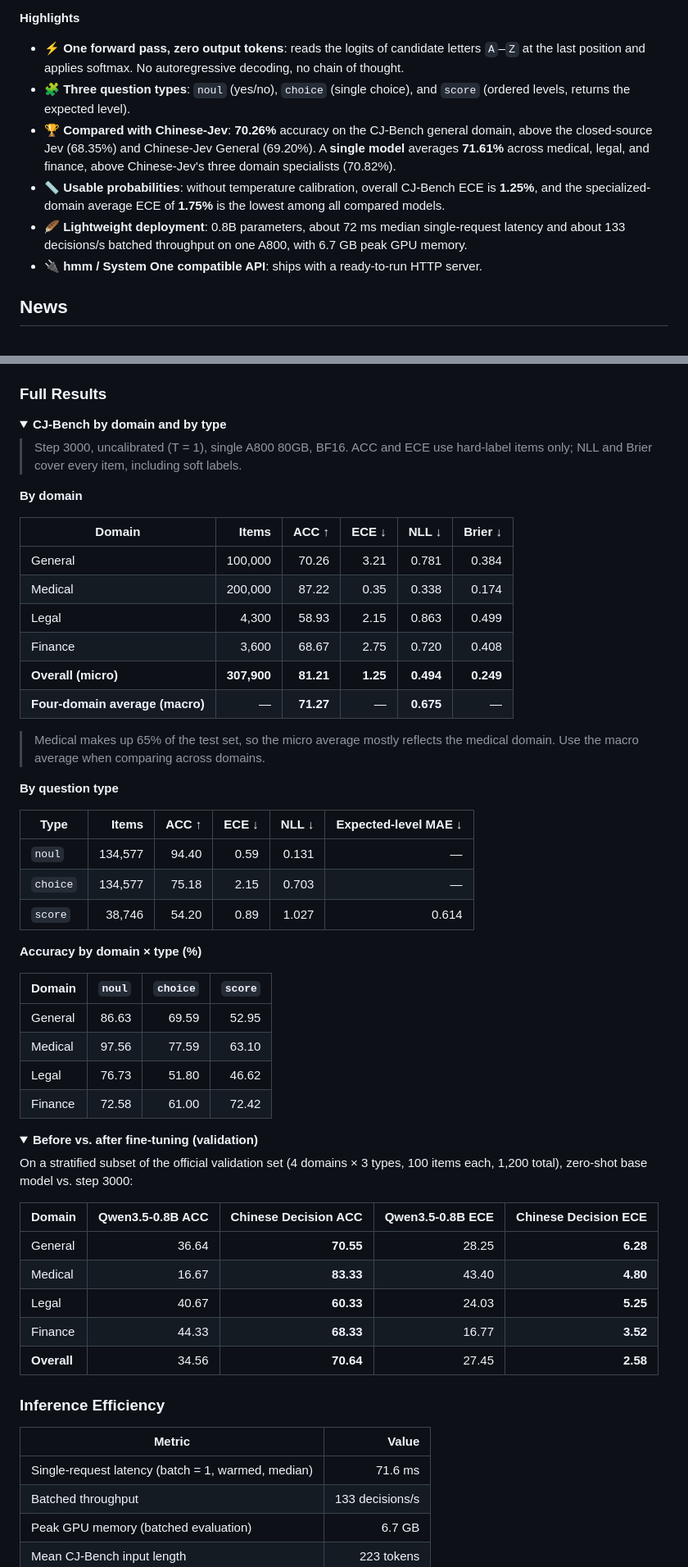
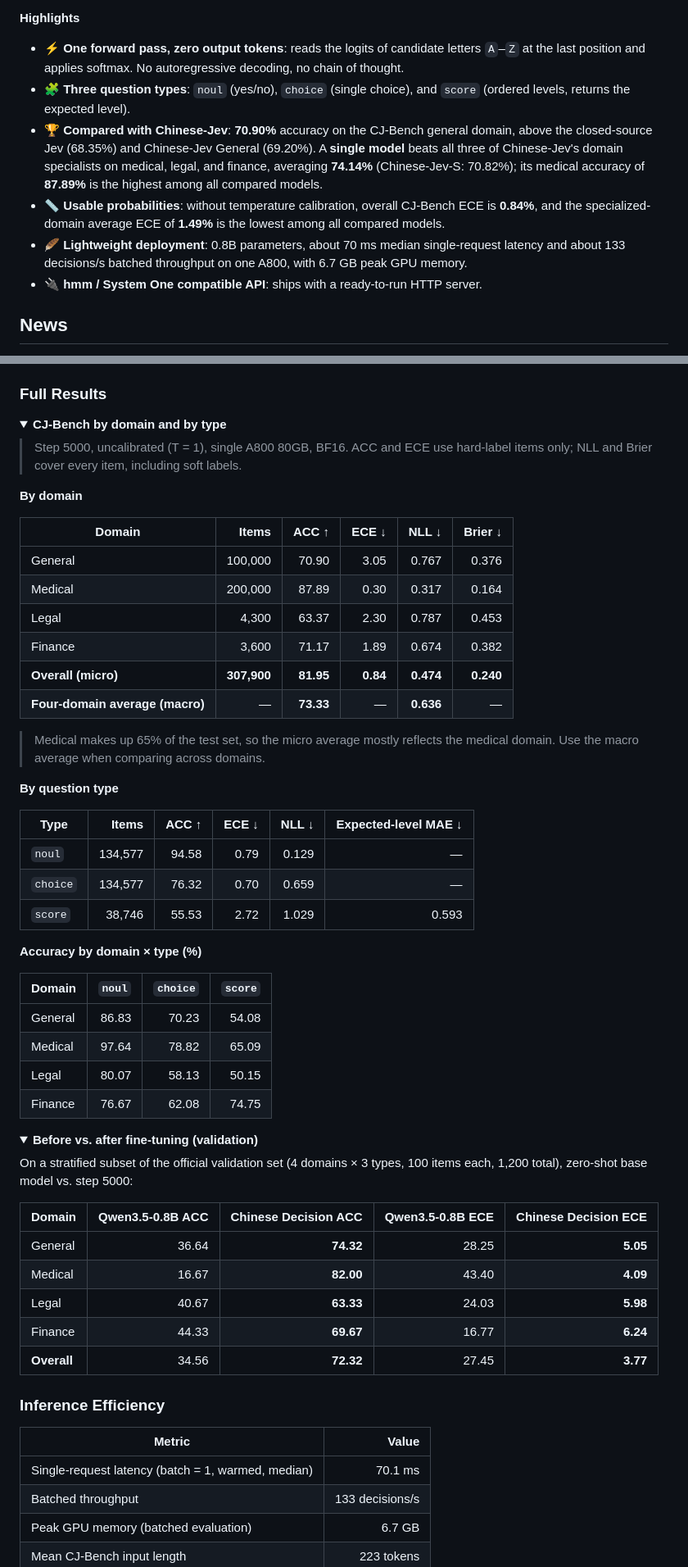
Before and after one commit to yanqiangmiffy/chinese-decision, a Markdown page: README_EN.md, 2 parts joined by grey strips. Shown at 82% size. Drawn GitHub-style; folded sections open.

```diff
--- a/README_EN.md
+++ b/README_EN.md
@@ -27,9 +27,9 @@ The model is built on [Qwen3.5-0.8B](https://huggingface.co/Qwen/Qwen3.5-0.8B) a
 
 - ⚡ **One forward pass, zero output tokens**: reads the logits of candidate letters `A`–`Z` at the last position and applies softmax. No autoregressive decoding, no chain of thought.
 - 🧩 **Three question types**: `noul` (yes/no), `choice` (single choice), and `score` (ordered levels, returns the expected level).
-- 🏆 **Compared with Chinese-Jev**: **70.26%** accuracy on the CJ-Bench general domain, above the closed-source Jev (68.35%) and Chinese-Jev General (69.20%). A **single model** averages **71.61%** across medical, legal, and finance, above Chinese-Jev's three domain specialists (70.82%).
-- 📏 **Usable probabilities**: without temperature calibration, overall CJ-Bench ECE is **1.25%**, and the specialized-domain average ECE of **1.75%** is the lowest among all compared models.
-- 🪶 **Lightweight deployment**: 0.8B parameters, about 72 ms median single-request latency and about 133 decisions/s batched throughput on one A800, with 6.7 GB peak GPU memory.
+- 🏆 **Compared with Chinese-Jev**: **70.90%** accuracy on the CJ-Bench general domain, above the closed-source Jev (68.35%) and Chinese-Jev General (69.20%). A **single model** beats all three of Chinese-Jev's domain specialists on medical, legal, and finance, averaging **74.14%** (Chinese-Jev-S: 70.82%); its medical accuracy of **87.89%** is the highest among all compared models.
+- 📏 **Usable probabilities**: without temperature calibration, overall CJ-Bench ECE is **0.84%**, and the specialized-domain average ECE of **1.49%** is the lowest among all compared models.
+- 🪶 **Lightweight deployment**: 0.8B parameters, about 70 ms median single-request latency and about 133 decisions/s batched throughput on one A800, with 6.7 GB peak GPU memory.
 - 🔌 **hmm / System One compatible API**: ships with a ready-to-run HTTP server.
 
 ## News
@@ -145,18 +145,18 @@ Every answer also includes the full `probabilities` and a `confidence` value, wh
 <details>
 <summary><b>CJ-Bench by domain and by type</b></summary>
 
-> Step 3000, uncalibrated (T = 1), single A800 80GB, BF16. ACC and ECE use hard-label items only; NLL and Brier cover every item, including soft labels.
+> Step 5000, uncalibrated (T = 1), single A800 80GB, BF16. ACC and ECE use hard-label items only; NLL and Brier cover every item, including soft labels.
 
 **By domain**
 
 | Domain | Items | ACC ↑ | ECE ↓ | NLL ↓ | Brier ↓ |
 |---|---:|---:|---:|---:|---:|
-| General | 100,000 | 70.26 | 3.21 | 0.781 | 0.384 |
-| Medical | 200,000 | 87.22 | 0.35 | 0.338 | 0.174 |
-| Legal | 4,300 | 58.93 | 2.15 | 0.863 | 0.499 |
-| Finance | 3,600 | 68.67 | 2.75 | 0.720 | 0.408 |
-| **Overall (micro)** | **307,900** | **81.21** | **1.25** | **0.494** | **0.249** |
-| **Four-domain average (macro)** | — | **71.27** | — | **0.675** | — |
+| General | 100,000 | 70.90 | 3.05 | 0.767 | 0.376 |
+| Medical | 200,000 | 87.89 | 0.30 | 0.317 | 0.164 |
+| Legal | 4,300 | 63.37 | 2.30 | 0.787 | 0.453 |
+| Finance | 3,600 | 71.17 | 1.89 | 0.674 | 0.382 |
+| **Overall (micro)** | **307,900** | **81.95** | **0.84** | **0.474** | **0.240** |
+| **Four-domain average (macro)** | — | **73.33** | — | **0.636** | — |
 
 > Medical makes up 65% of the test set, so the micro average mostly reflects the medical domain. Use the macro average when comparing across domains.
 
@@ -164,33 +164,33 @@ Every answer also includes the full `probabilities` and a `confidence` value, wh
 
 | Type | Items | ACC ↑ | ECE ↓ | NLL ↓ | Expected-level MAE ↓ |
 |---|---:|---:|---:|---:|---:|
-| `noul` | 134,577 | 94.40 | 0.59 | 0.131 | — |
-| `choice` | 134,577 | 75.18 | 2.15 | 0.703 | — |
-| `score` | 38,746 | 54.20 | 0.89 | 1.027 | 0.614 |
+| `noul` | 134,577 | 94.58 | 0.79 | 0.129 | — |
+| `choice` | 134,577 | 76.32 | 0.70 | 0.659 | — |
+| `score` | 38,746 | 55.53 | 2.72 | 1.029 | 0.593 |
 
 **Accuracy by domain × type (%)**
 
 | Domain | `noul` | `choice` | `score` |
 |---|---:|---:|---:|
-| General | 86.63 | 69.59 | 52.95 |
-| Medical | 97.56 | 77.59 | 63.10 |
-| Legal | 76.73 | 51.80 | 46.62 |
-| Finance | 72.58 | 61.00 | 72.42 |
+| General | 86.83 | 70.23 | 54.08 |
+| Medical | 97.64 | 78.82 | 65.09 |
+| Legal | 80.07 | 58.13 | 50.15 |
+| Finance | 76.67 | 62.08 | 74.75 |
 
 </details>
 
 <details>
 <summary><b>Before vs. after fine-tuning (validation)</b></summary>
 
-On a stratified subset of the official validation set (4 domains × 3 types, 100 items each, 1,200 total), zero-shot base model vs. step 3000:
+On a stratified subset of the official validation set (4 domains × 3 types, 100 items each, 1,200 total), zero-shot base model vs. step 5000:
 
 | Domain | Qwen3.5-0.8B ACC | **Chinese Decision ACC** | Qwen3.5-0.8B ECE | **Chinese Decision ECE** |
 |---|---:|---:|---:|---:|
-| General | 36.64 | **70.55** | 28.25 | **6.28** |
-| Medical | 16.67 | **83.33** | 43.40 | **4.80** |
-| Legal | 40.67 | **60.33** | 24.03 | **5.25** |
-| Finance | 44.33 | **68.33** | 16.77 | **3.52** |
-| **Overall** | 34.56 | **70.64** | 27.45 | **2.58** |
+| General | 36.64 | **74.32** | 28.25 | **5.05** |
+| Medical | 16.67 | **82.00** | 43.40 | **4.09** |
+| Legal | 40.67 | **63.33** | 24.03 | **5.98** |
+| Finance | 44.33 | **69.67** | 16.77 | **6.24** |
+| **Overall** | 34.56 | **72.32** | 27.45 | **3.77** |
 
 </details>
 
@@ -198,7 +198,7 @@ On a stratified subset of the official validation set (4 domains × 3 types, 100
 
 | Metric | Value |
 |---|---:|
-| Single-request latency (batch = 1, warmed, median) | 71.6 ms |
+| Single-request latency (batch = 1, warmed, median) | 70.1 ms |
 | Batched throughput | 133 decisions/s |
 | Peak GPU memory (batched evaluation) | 6.7 GB |
 | Mean CJ-Bench input length | 223 tokens |
```
Also changed, not shown: other parts of README_EN.md (+11 -11 lines), README.md (+35 -35 lines).
